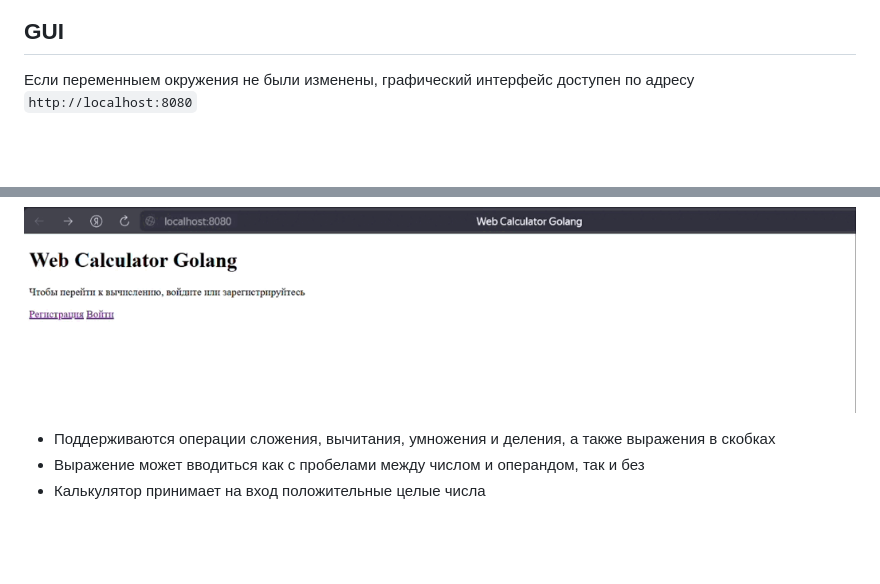
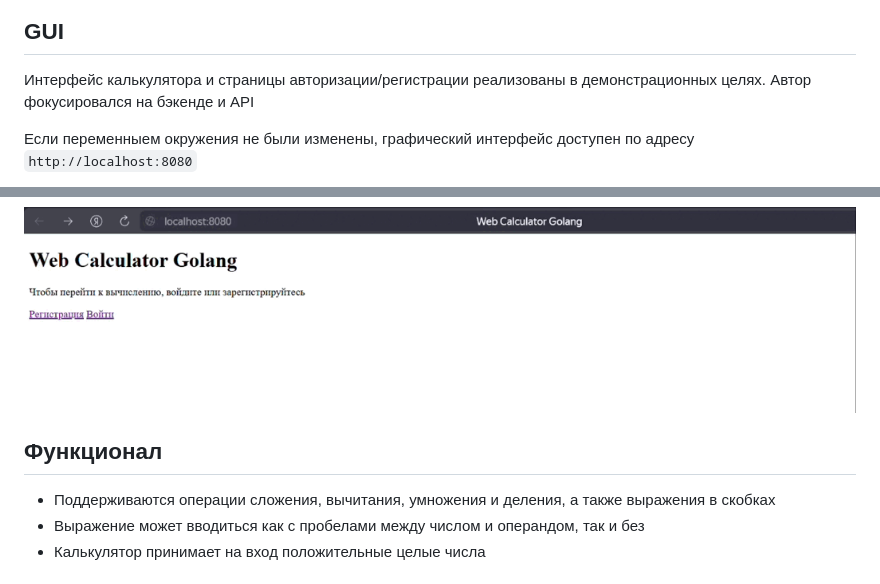
Before and after one commit to bulbosaur/calculator-with-authorization, a Markdown page: README.md, 2 parts joined by grey strips. Drawn GitHub-style; blank space fills up the shorter version.

Commit message:
GUI warning

````diff
--- a/README.md
+++ b/README.md
@@ -14,11 +14,15 @@ calculator-with-authorization предоставляет сервис кальк
 
 ## GUI
 
+Интерфейс калькулятора и страницы авторизации/регистрации реализованы в демонстрационных целях. Автор фокусировался на бэкенде и API
+
 Если переменныем окружения не были изменены, графический интерфейс доступен по адресу ```http://localhost:8080```
 
 У пользователя есть возможность зарегистрироваться или войти в уже существующий аккаунт при помощи логина и пароля. После этого происходит переадресация на страницу самого калькулятора
 
 ![register](./img/register.gif)
+
+## Функционал
 
 - Поддерживаются операции сложения, вычитания, умножения и деления, а также выражения в скобках
 - Выражение может вводиться как с пробелами между числом и операндом, так и без
````
